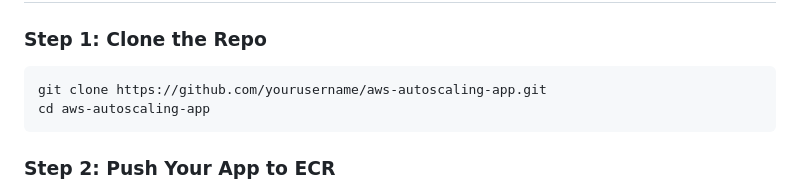
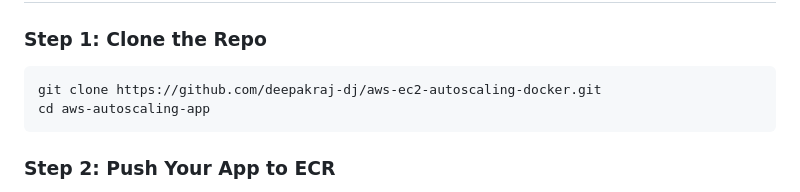
Before and after one commit to deepakraj-dj/aws-ec2-autoscaling-docker, a Markdown page: README.md, the part around the change. Drawn GitHub-style.

````diff
--- a/README.md
+++ b/README.md
@@ -39,7 +39,7 @@ You'll need:
 
 ### Step 1: Clone the Repo
 ```bash
-git clone https://github.com/yourusername/aws-autoscaling-app.git
+git clone https://github.com/deepakraj-dj/aws-ec2-autoscaling-docker.git
 cd aws-autoscaling-app
 ```
 
````
